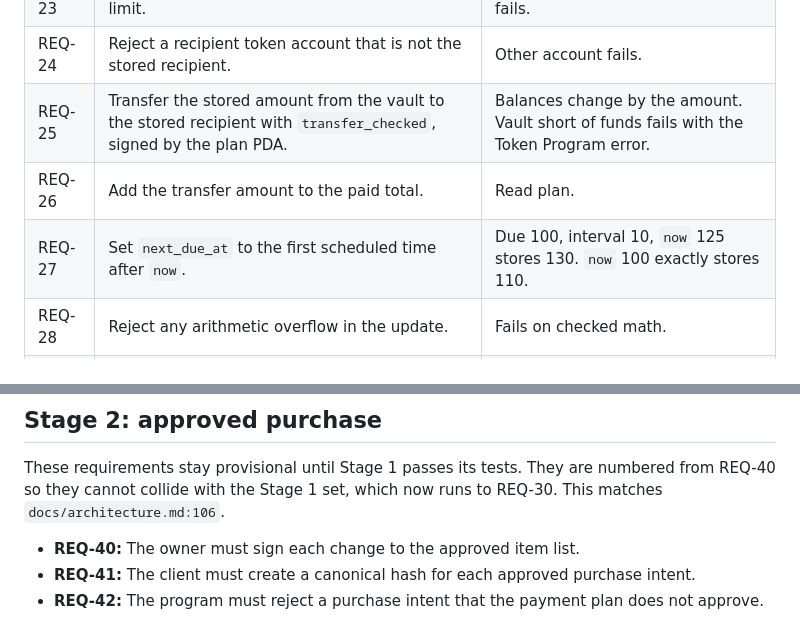
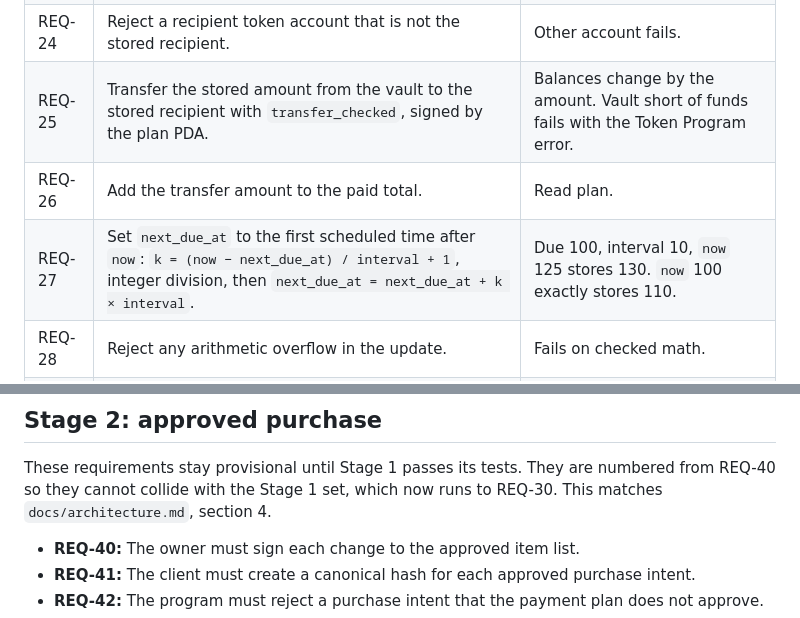
Before and after one commit to ToXMon/bounded-payments, a Markdown page: docs/requirements.md, 2 parts joined by grey strips. Rendered like a GitHub page.

```diff
--- a/docs/requirements.md
+++ b/docs/requirements.md
@@ -56,7 +56,7 @@ Handler: `execute_transfer`. Signer: the stored authorized caller.
 | REQ-24 | Reject a recipient token account that is not the stored recipient. | Other account fails. |
 | REQ-25 | Transfer the stored amount from the vault to the stored recipient with `transfer_checked`, signed by the plan PDA. | Balances change by the amount. Vault short of funds fails with the Token Program error. |
 | REQ-26 | Add the transfer amount to the paid total. | Read plan. |
-| REQ-27 | Set `next_due_at` to the first scheduled time after `now`. | Due 100, interval 10, `now` 125 stores 130. `now` 100 exactly stores 110. |
+| REQ-27 | Set `next_due_at` to the first scheduled time after `now`: `k = (now − next_due_at) / interval + 1`, integer division, then `next_due_at = next_due_at + k × interval`. | Due 100, interval 10, `now` 125 stores 130. `now` 100 exactly stores 110. |
 | REQ-28 | Reject any arithmetic overflow in the update. | Fails on checked math. |
 | REQ-29 | Preserve all balances and plan state when any check or transfer fails. | After each failure above, balances and plan are unchanged. |
 
@@ -89,7 +89,7 @@ No requirement rejects a different owner. The owner is a PDA seed, so a second o
 
 These requirements stay provisional until Stage 1 passes its tests. They are numbered from REQ-40 so
 they cannot collide with the Stage 1 set, which now runs to REQ-30. This matches
-`docs/architecture.md:106`.
+`docs/architecture.md`, section 4.
 
 - **REQ-40:** The owner must sign each change to the approved item list.
 - **REQ-41:** The client must create a canonical hash for each approved purchase intent.
```
Also changed, not shown: docs/submission.md (+0 -4 lines).
